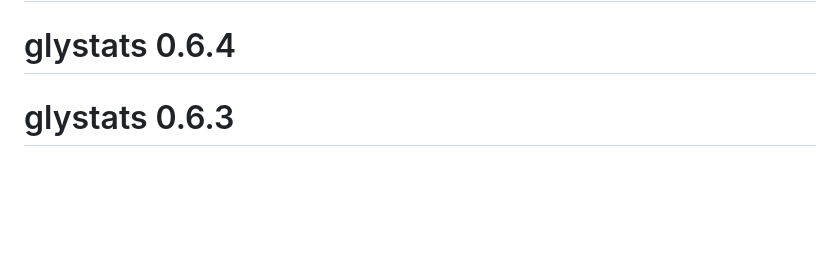
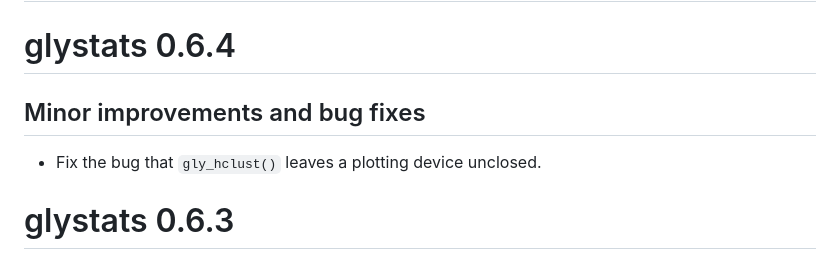
Before and after one commit to glycoverse/glystats, a Markdown page: NEWS.md, the part around the change. GitHub-like rendering; blank space fills up the shorter version.

Commit message:
docs: update NEWS

```diff
--- a/NEWS.md
+++ b/NEWS.md
@@ -1,6 +1,10 @@
 # glystats (development version)
 
 # glystats 0.6.4
+
+## Minor improvements and bug fixes
+
+* Fix the bug that `gly_hclust()` leaves a plotting device unclosed.
 
 # glystats 0.6.3
 
```
